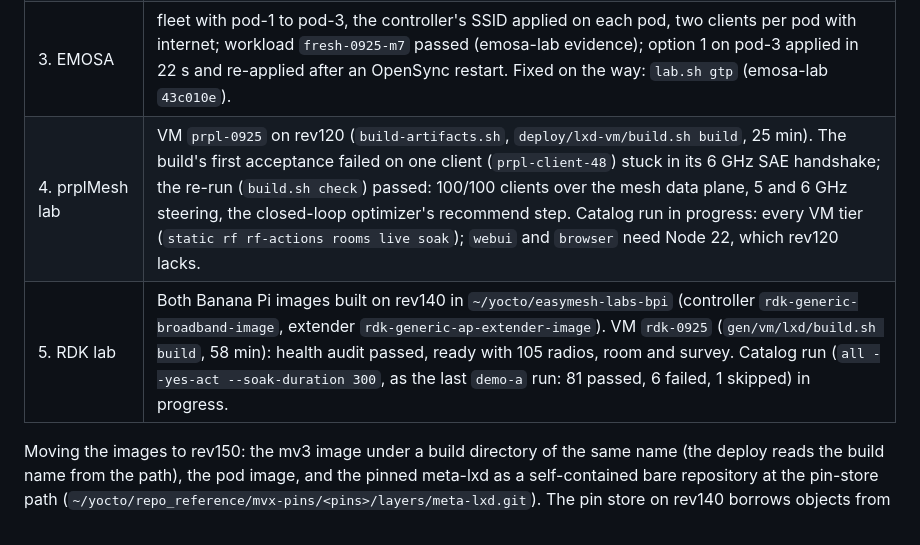
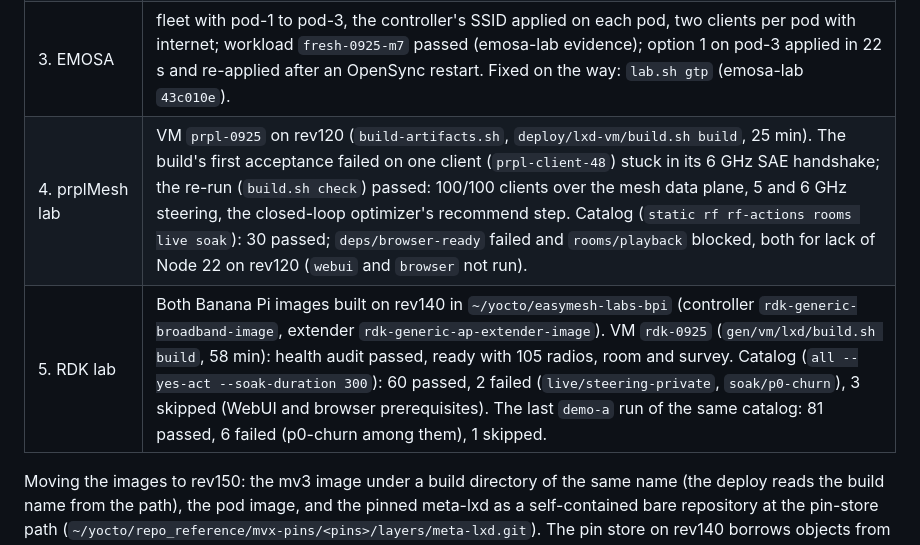
Before and after one commit to boardfarmdevs/easymesh-labs, a Markdown page: docs/fresh-build.md, the part around the change. Drawn GitHub-style.

Commit message:
Fresh build: catalog results for the prplMesh and RDK VMs

```diff
--- a/docs/fresh-build.md
+++ b/docs/fresh-build.md
@@ -52,8 +52,8 @@ Each host gets the workspace at `~/git/easymesh-labs` (`./sync --pinned`).
 | 1. Workspace | rev140, rev150, rev120 |
 | 2. OpenSync lab | mv3 image on rev140: installed packages identical to the reference (210), every SRCREV matches the pins. Pod image `mvx-pod-20260924183456` with both patches. VM `emosa-osl-0925` on rev150 (8 CPU, 16 GB, 32 hwsim radios): `setup-vm.sh all`, `deploy-mvx.sh all` and `mesh`, 89 checks passed, none failed. |
 | 3. EMOSA | fleet with pod-1 to pod-3, the controller's SSID applied on each pod, two clients per pod with internet; workload `fresh-0925-m7` passed (emosa-lab evidence); option 1 on pod-3 applied in 22 s and re-applied after an OpenSync restart. Fixed on the way: `lab.sh gtp` (emosa-lab `43c010e`). |
-| 4. prplMesh lab | VM `prpl-0925` on rev120 (`build-artifacts.sh`, `deploy/lxd-vm/build.sh build`, 25 min). The build's first acceptance failed on one client (`prpl-client-48`) stuck in its 6 GHz SAE handshake; the re-run (`build.sh check`) passed: 100/100 clients over the mesh data plane, 5 and 6 GHz steering, the closed-loop optimizer's recommend step. Catalog run in progress: every VM tier (`static rf rf-actions rooms live soak`); `webui` and `browser` need Node 22, which rev120 lacks. |
-| 5. RDK lab | Both Banana Pi images built on rev140 in `~/yocto/easymesh-labs-bpi` (controller `rdk-generic-broadband-image`, extender `rdk-generic-ap-extender-image`). VM `rdk-0925` (`gen/vm/lxd/build.sh build`, 58 min): health audit passed, ready with 105 radios, room and survey. Catalog run (`all --yes-act --soak-duration 300`, as the last `demo-a` run: 81 passed, 6 failed, 1 skipped) in progress. |
+| 4. prplMesh lab | VM `prpl-0925` on rev120 (`build-artifacts.sh`, `deploy/lxd-vm/build.sh build`, 25 min). The build's first acceptance failed on one client (`prpl-client-48`) stuck in its 6 GHz SAE handshake; the re-run (`build.sh check`) passed: 100/100 clients over the mesh data plane, 5 and 6 GHz steering, the closed-loop optimizer's recommend step. Catalog (`static rf rf-actions rooms live soak`): 30 passed; `deps/browser-ready` failed and `rooms/playback` blocked, both for lack of Node 22 on rev120 (`webui` and `browser` not run). |
+| 5. RDK lab | Both Banana Pi images built on rev140 in `~/yocto/easymesh-labs-bpi` (controller `rdk-generic-broadband-image`, extender `rdk-generic-ap-extender-image`). VM `rdk-0925` (`gen/vm/lxd/build.sh build`, 58 min): health audit passed, ready with 105 radios, room and survey. Catalog (`all --yes-act --soak-duration 300`): 60 passed, 2 failed (`live/steering-private`, `soak/p0-churn`), 3 skipped (WebUI and browser prerequisites). The last `demo-a` run of the same catalog: 81 passed, 6 failed (p0-churn among them), 1 skipped. |
 
 Moving the images to rev150: the mv3 image under a build directory of the same
 name (the deploy reads the build name from the path), the pod image, and the
```
